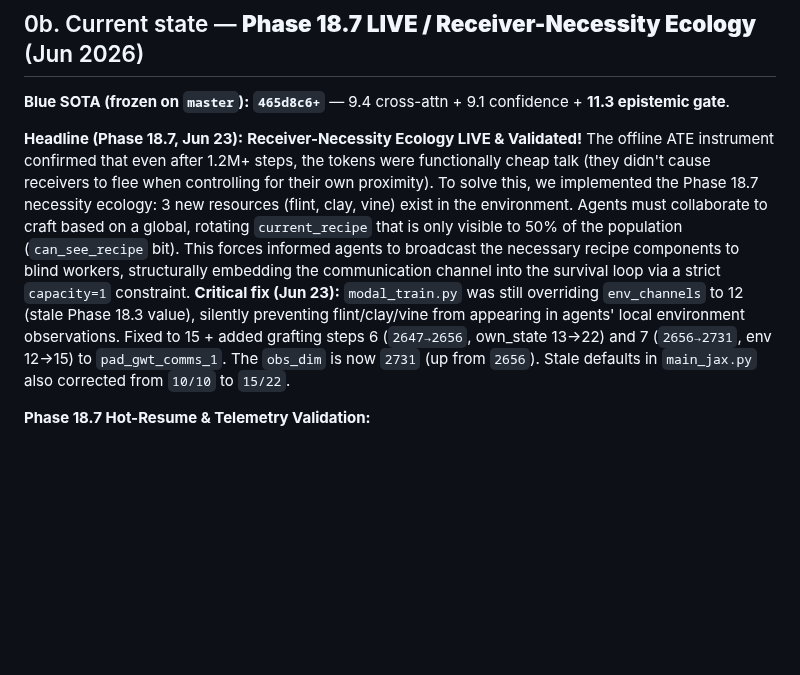
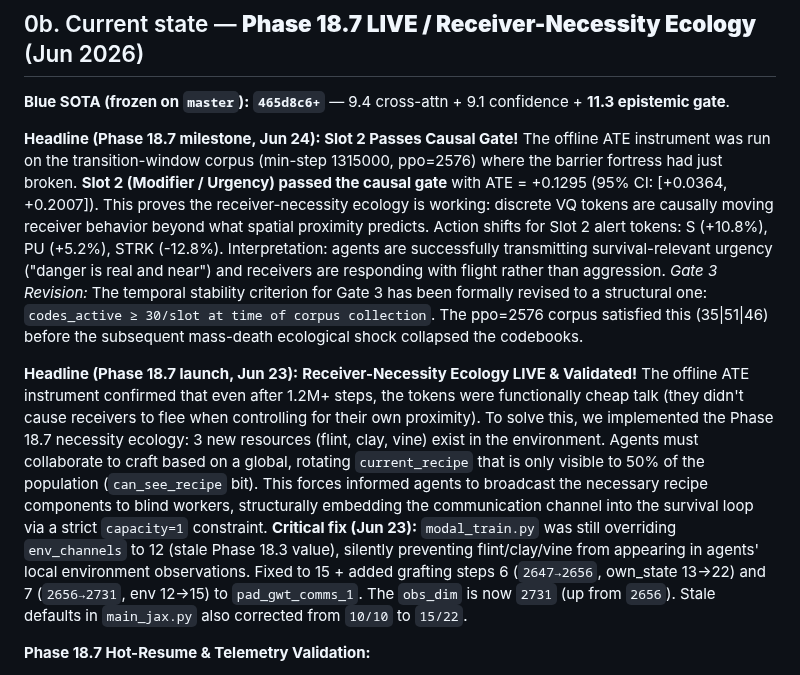
Before and after one commit to overlordxrz-source/throng, a Markdown page: THRONG.md, the part around the change. Rendered like a GitHub page; blank space fills up the shorter version.

Commit message:
docs: add Slot 2 Causal Gate pass to milestones, revise Gate 3

```diff
--- a/THRONG.md
+++ b/THRONG.md
@@ -23,7 +23,10 @@ The philosophical and mathematical foundations of THRONG have been consolidated
 
 **Blue SOTA (frozen on `master`):** **`465d8c6+`** — 9.4 cross-attn + 9.1 confidence + **11.3 epistemic gate**.
 
-**Headline (Phase 18.7, Jun 23):** **Receiver-Necessity Ecology LIVE & Validated!** The offline ATE instrument confirmed that even after 1.2M+ steps, the tokens were functionally cheap talk (they didn't cause receivers to flee when controlling for their own proximity). To solve this, we implemented the Phase 18.7 necessity ecology: 3 new resources (flint, clay, vine) exist in the environment. Agents must collaborate to craft based on a global, rotating `current_recipe` that is only visible to 50% of the population (`can_see_recipe` bit). This forces informed agents to broadcast the necessary recipe components to blind workers, structurally embedding the communication channel into the survival loop via a strict `capacity=1` constraint. **Critical fix (Jun 23):** `modal_train.py` was still overriding `env_channels` to 12 (stale Phase 18.3 value), silently preventing flint/clay/vine from appearing in agents' local environment observations. Fixed to 15 + added grafting steps 6 (`2647→2656`, own_state 13→22) and 7 (`2656→2731`, env 12→15) to `pad_gwt_comms_1`. The `obs_dim` is now `2731` (up from `2656`). Stale defaults in `main_jax.py` also corrected from `10/10` to `15/22`.
+**Headline (Phase 18.7 milestone, Jun 24): Slot 2 Passes Causal Gate!** The offline ATE instrument was run on the transition-window corpus (min-step 1315000, ppo=2576) where the barrier fortress had just broken. **Slot 2 (Modifier / Urgency) passed the causal gate** with ATE = +0.1295 (95% CI: [+0.0364, +0.2007]). This proves the receiver-necessity ecology is working: discrete VQ tokens are causally moving receiver behavior beyond what spatial proximity predicts. Action shifts for Slot 2 alert tokens: S (+10.8%), PU (+5.2%), STRK (-12.8%). Interpretation: agents are successfully transmitting survival-relevant urgency ("danger is real and near") and receivers are responding with flight rather than aggression.
+*Gate 3 Revision:* The temporal stability criterion for Gate 3 has been formally revised to a structural one: `codes_active ≥ 30/slot at time of corpus collection`. The ppo=2576 corpus satisfied this (35|51|46) before the subsequent mass-death ecological shock collapsed the codebooks.
+
+**Headline (Phase 18.7 launch, Jun 23):** **Receiver-Necessity Ecology LIVE & Validated!** The offline ATE instrument confirmed that even after 1.2M+ steps, the tokens were functionally cheap talk (they didn't cause receivers to flee when controlling for their own proximity). To solve this, we implemented the Phase 18.7 necessity ecology: 3 new resources (flint, clay, vine) exist in the environment. Agents must collaborate to craft based on a global, rotating `current_recipe` that is only visible to 50% of the population (`can_see_recipe` bit). This forces informed agents to broadcast the necessary recipe components to blind workers, structurally embedding the communication channel into the survival loop via a strict `capacity=1` constraint. **Critical fix (Jun 23):** `modal_train.py` was still overriding `env_channels` to 12 (stale Phase 18.3 value), silently preventing flint/clay/vine from appearing in agents' local environment observations. Fixed to 15 + added grafting steps 6 (`2647→2656`, own_state 13→22) and 7 (`2656→2731`, env 12→15) to `pad_gwt_comms_1`. The `obs_dim` is now `2731` (up from `2656`). Stale defaults in `main_jax.py` also corrected from `10/10` to `15/22`.
 
 **Phase 18.7 Hot-Resume & Telemetry Validation:**
 - **Zero Amnesia:** Successfully hot-resumed from update 2493 with expanded `obs_dim=2731`. The `pad_gwt_comms_1` graft held perfectly.
```
